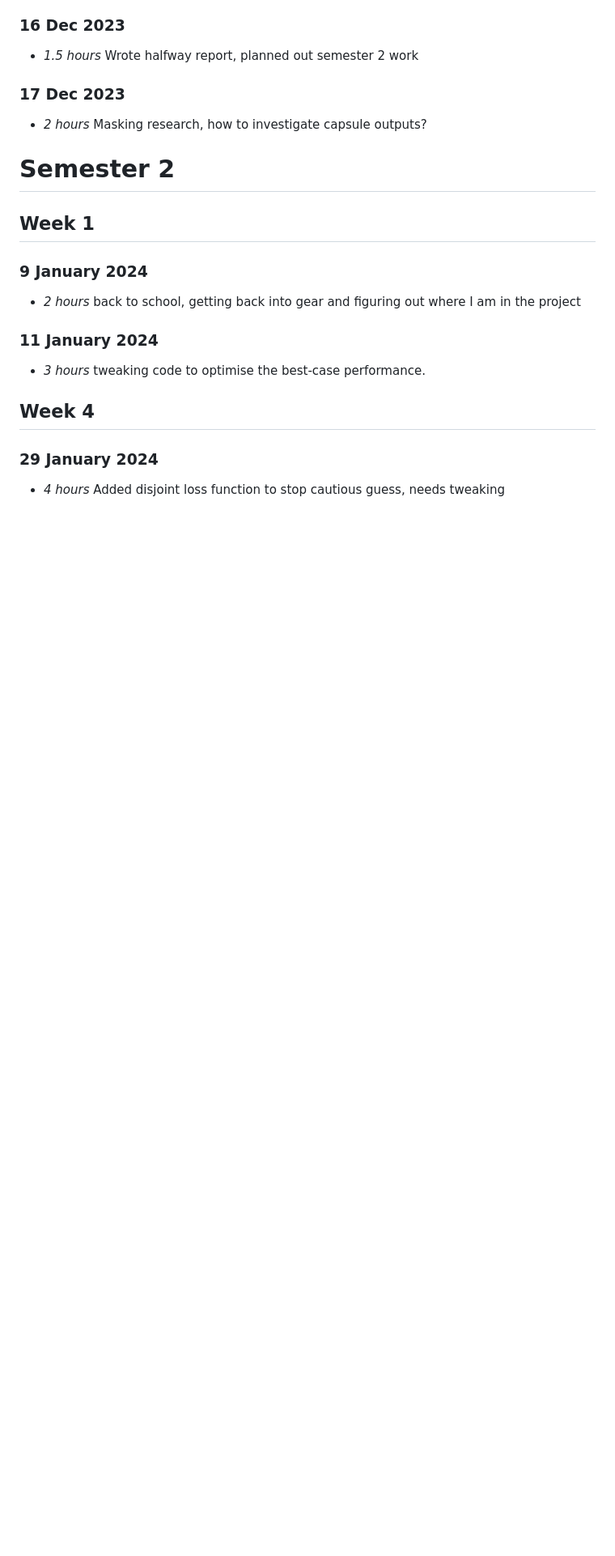
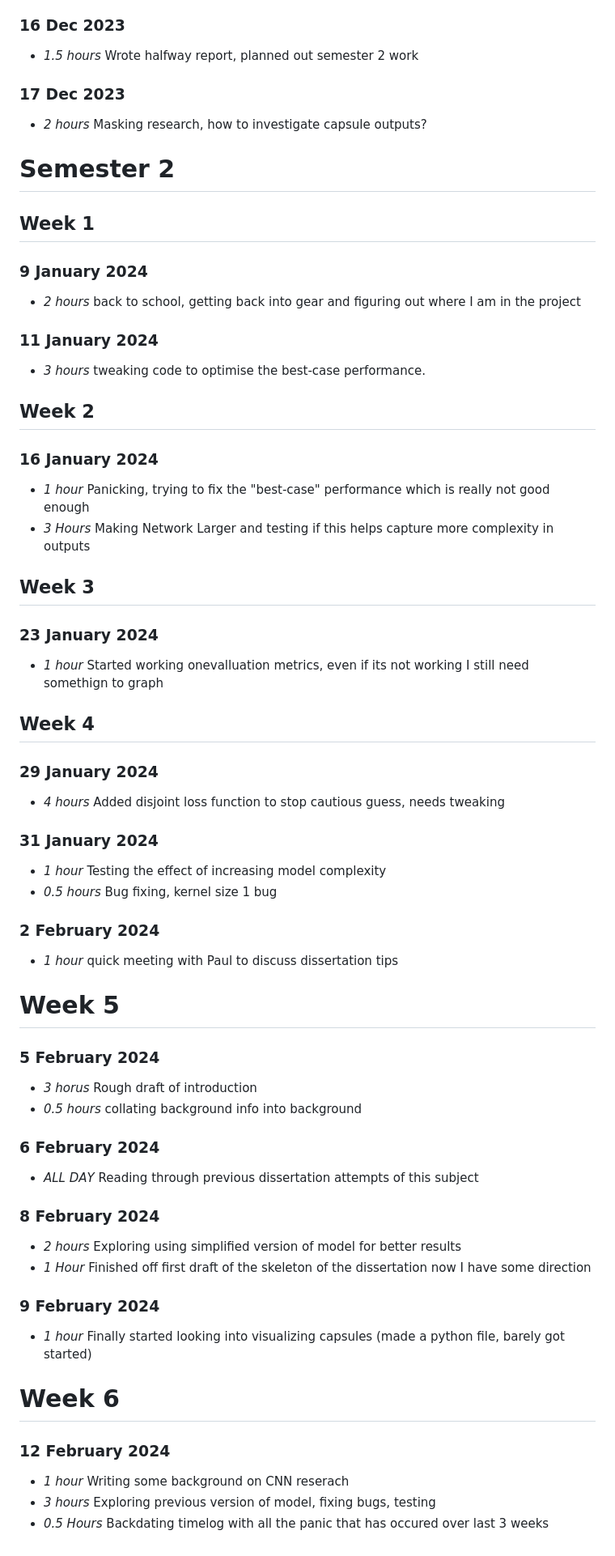
Before and after one commit to FergusSteel/CountingWithConvNets, a Markdown page: timelog.md, the part around the change. Shown at 81% size. GitHub-like rendering; blank space fills up the shorter version.

Commit message:
Some Backdating + Timelog Updates

```diff
--- a/timelog.md
+++ b/timelog.md
@@ -280,8 +280,58 @@
 
 * *3 hours* tweaking code to optimise the best-case performance.
 
+## Week 2
+
+### 16 January 2024
+
+* *1 hour* Panicking, trying to fix the "best-case" performance which is really not good enough
+* *3 Hours* Making Network Larger and testing if this helps capture more complexity in outputs
+
+## Week 3
+
+### 23 January 2024
+
+* *1 hour* Started working onevalluation metrics, even if its not working I still need somethign to graph
+
 ## Week 4
 
 ### 29 January 2024
 
 * *4 hours* Added disjoint loss function to stop cautious guess, needs tweaking
+
+### 31 January 2024
+
+* *1 hour* Testing the effect of increasing model complexity
+* *0.5 hours* Bug fixing, kernel size 1 bug
+
+### 2 February 2024
+
+* *1 hour* quick meeting with Paul to discuss dissertation tips
+
+# Week 5
+
+### 5 February 2024
+
+* *3 horus* Rough draft of introduction
+* *0.5 hours* collating background info into background
+
+### 6 February 2024
+
+* *ALL DAY* Reading through previous dissertation attempts of this subject
+
+### 8 February 2024
+
+* *2 hours* Exploring using simplified version of model for better results
+* *1 Hour* Finished off first draft of the skeleton of the dissertation now I have some direction
+
+### 9 February 2024
+
+* *1 hour* Finally started looking into visualizing capsules (made a python file, barely got started)
+
+# Week 6
+
+### 12 February 2024
+
+* *1 hour* Writing some background on CNN reserach
+* *3 hours* Exploring previous version of model, fixing bugs, testing
+* *0.5 Hours* Backdating timelog with all the panic that has occured over last 3 weeks
```
